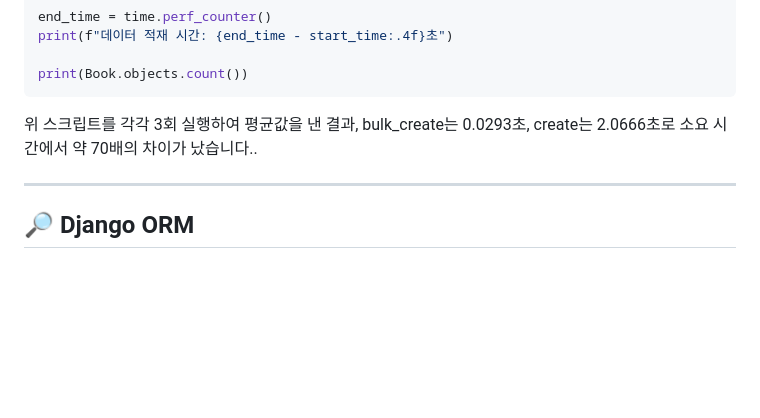
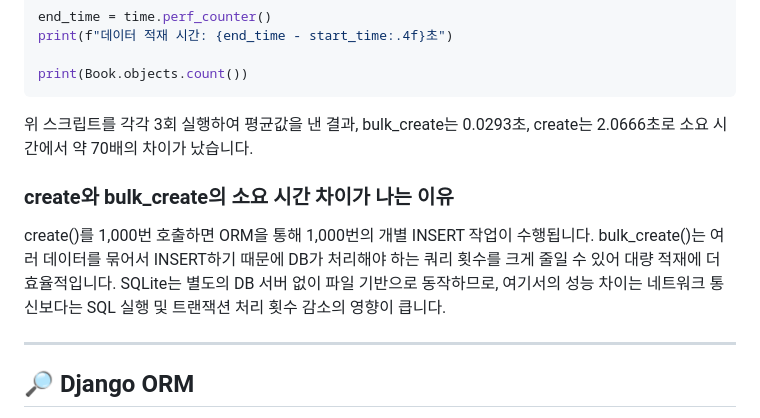
Before and after one commit to Ducks-Lee/Django_bulk_create, a Markdown page: README.md, the part around the change. Rendered like a GitHub page; blank space fills up the shorter version.

Commit message:
create / bulk_create 소요 시간 차이 고찰 추가

````diff
--- a/README.md
+++ b/README.md
@@ -303,7 +303,11 @@ print(f"데이터 적재 시간: {end_time - start_time:.4f}초")
 print(Book.objects.count())
 ```
 
-위 스크립트를 각각 3회 실행하여 평균값을 낸 결과, bulk_create는 0.0293초, create는 2.0666초로 소요 시간에서 약 70배의 차이가 났습니다..
+위 스크립트를 각각 3회 실행하여 평균값을 낸 결과, bulk_create는 0.0293초, create는 2.0666초로 소요 시간에서 약 70배의 차이가 났습니다.
+
+### create와 bulk_create의 소요 시간 차이가 나는 이유
+
+create()를 1,000번 호출하면 ORM을 통해 1,000번의 개별 INSERT 작업이 수행됩니다. bulk_create()는 여러 데이터를 묶어서 INSERT하기 때문에 DB가 처리해야 하는 쿼리 횟수를 크게 줄일 수 있어 대량 적재에 더 효율적입니다. SQLite는 별도의 DB 서버 없이 파일 기반으로 동작하므로, 여기서의 성능 차이는 네트워크 통신보다는 SQL 실행 및 트랜잭션 처리 횟수 감소의 영향이 큽니다.
 
 ---
 
````
